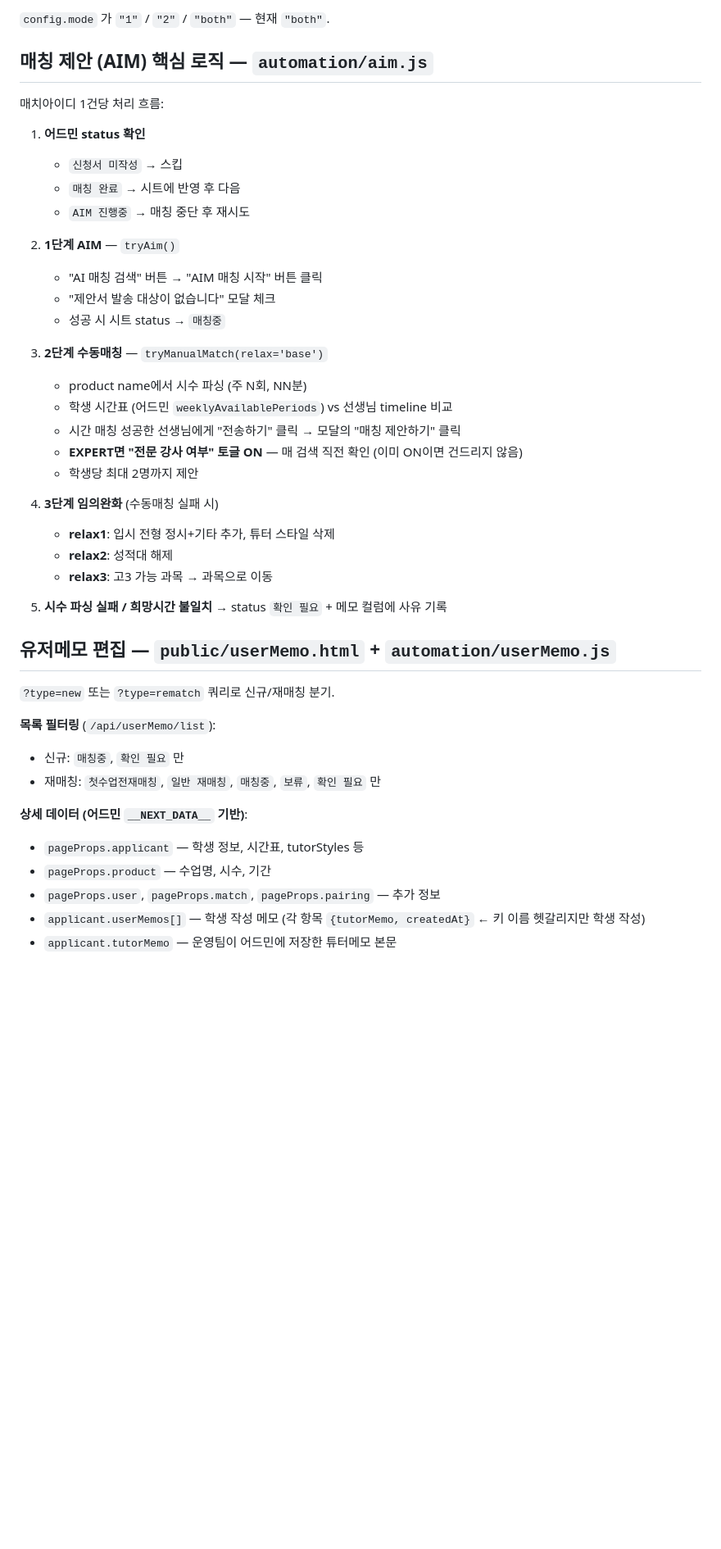
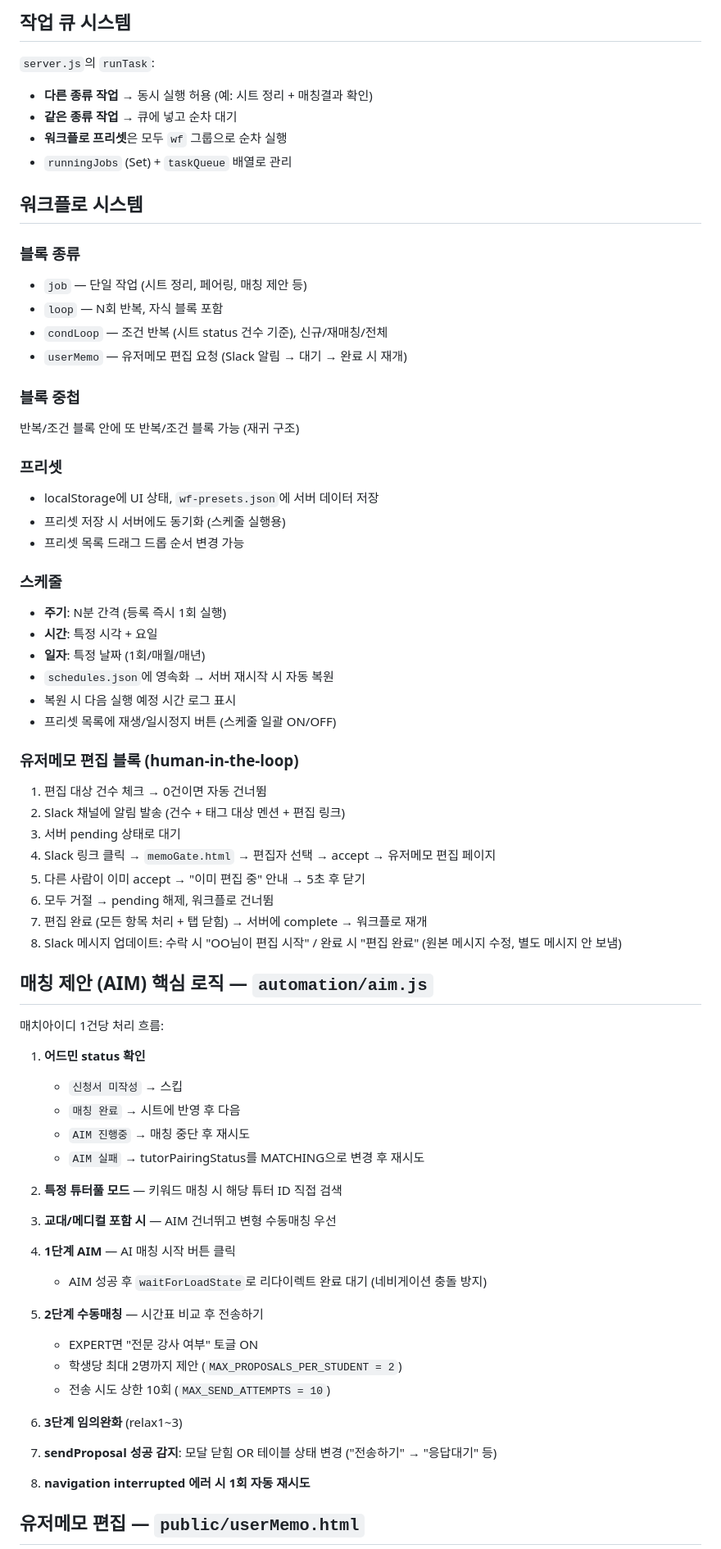
Before and after one commit to qoxopb/match_dashboard, a Markdown page: HANDOFF.md, the part around one of its changes. Shown at 82% size. GitHub-like rendering; blank space fills up the shorter version.

```diff
--- a/HANDOFF.md
+++ b/HANDOFF.md
@@ -66,5 +65,45 @@ matching-dashboard/
 
-`config.mode` 가 `"1"` / `"2"` / `"both"` — 현재 `"both"`.
+## 작업 큐 시스템
+
+`server.js`의 `runTask`:
+- **다른 종류 작업** → 동시 실행 허용 (예: 시트 정리 + 매칭결과 확인)
+- **같은 종류 작업** → 큐에 넣고 순차 대기
+- **워크플로 프리셋**은 모두 `wf` 그룹으로 순차 실행
+- `runningJobs` (Set) + `taskQueue` 배열로 관리
+
+## 워크플로 시스템
+
+### 블록 종류
+- `job` — 단일 작업 (시트 정리, 페어링, 매칭 제안 등)
+- `loop` — N회 반복, 자식 블록 포함
+- `condLoop` — 조건 반복 (시트 status 건수 기준), 신규/재매칭/전체
+- `userMemo` — 유저메모 편집 요청 (Slack 알림 → 대기 → 완료 시 재개)
+
+### 블록 중첩
+반복/조건 블록 안에 또 반복/조건 블록 가능 (재귀 구조)
+
+### 프리셋
+- localStorage에 UI 상태, `wf-presets.json`에 서버 데이터 저장
+- 프리셋 저장 시 서버에도 동기화 (스케줄 실행용)
+- 프리셋 목록 드래그 드롭 순서 변경 가능
+
+### 스케줄
+- **주기**: N분 간격 (등록 즉시 1회 실행)
+- **시간**: 특정 시각 + 요일
+- **일자**: 특정 날짜 (1회/매월/매년)
+- `schedules.json`에 영속화 → 서버 재시작 시 자동 복원
+- 복원 시 다음 실행 예정 시간 로그 표시
+- 프리셋 목록에 재생/일시정지 버튼 (스케줄 일괄 ON/OFF)
+
+### 유저메모 편집 블록 (human-in-the-loop)
+1. 편집 대상 건수 체크 → 0건이면 자동 건너뜀
+2. Slack 채널에 알림 발송 (건수 + 태그 대상 멘션 + 편집 링크)
+3. 서버 pending 상태로 대기
+4. Slack 링크 클릭 → `memoGate.html` → 편집자 선택 → accept → 유저메모 편집 페이지
+5. 다른 사람이 이미 accept → "이미 편집 중" 안내 → 5초 후 닫기
+6. 모두 거절 → pending 해제, 워크플로 건너뜀
+7. 편집 완료 (모든 항목 처리 + 탭 닫힘) → 서버에 complete → 워크플로 재개
+8. Slack 메시지 업데이트: 수락 시 "OO님이 편집 시작" / 완료 시 "편집 완료" (원본 메시지 수정, 별도 메시지 안 보냄)
 
 ## 매칭 제안 (AIM) 핵심 로직 — `automation/aim.js`
 
@@ -74,38 +113,25 @@ matching-dashboard/
    - `신청서 미작성` → 스킵
    - `매칭 완료` → 시트에 반영 후 다음
    - `AIM 진행중` → 매칭 중단 후 재시도
+   - `AIM 실패` → tutorPairingStatus를 MATCHING으로 변경 후 재시도
 
-2. **1단계 AIM** — `tryAim()`
-   - "AI 매칭 검색" 버튼 → "AIM 매칭 시작" 버튼 클릭
-   - "제안서 발송 대상이 없습니다" 모달 체크
-   - 성공 시 시트 status → `매칭중`
+2. **특정 튜터풀 모드** — 키워드 매칭 시 해당 튜터 ID 직접 검색
 
-3. **2단계 수동매칭** — `tryManualMatch(relax='base')`
-   - product name에서 시수 파싱 (주 N회, NN분)
-   - 학생 시간표 (어드민 `weeklyAvailablePeriods`) vs 선생님 timeline 비교
-   - 시간 매칭 성공한 선생님에게 "전송하기" 클릭 → 모달의 "매칭 제안하기" 클릭
-   - **EXPERT면 "전문 강사 여부" 토글 ON** — 매 검색 직전 확인 (이미 ON이면 건드리지 않음)
-   - 학생당 최대 2명까지 제안
+3. **교대/메디컬 포함 시** — AIM 건너뛰고 변형 수동매칭 우선
 
-4. **3단계 임의완화** (수동매칭 실패 시)
-   - **relax1**: 입시 전형 정시+기타 추가, 튜터 스타일 삭제
-   - **relax2**: 성적대 해제
-   - **relax3**: 고3 가능 과목 → 과목으로 이동
+4. **1단계 AIM** — AI 매칭 시작 버튼 클릭
+   - AIM 성공 후 `waitForLoadState`로 리다이렉트 완료 대기 (네비게이션 충돌 방지)
 
-5. **시수 파싱 실패 / 희망시간 불일치** → status `확인 필요` + 메모 컬럼에 사유 기록
+5. **2단계 수동매칭** — 시간표 비교 후 전송하기
+   - EXPERT면 "전문 강사 여부" 토글 ON
+   - 학생당 최대 2명까지 제안 (`MAX_PROPOSALS_PER_STUDENT = 2`)
+   - 전송 시도 상한 10회 (`MAX_SEND_ATTEMPTS = 10`)
 
-## 유저메모 편집 — `public/userMemo.html` + `automation/userMemo.js`
+6. **3단계 임의완화** (relax1~3)
 
-`?type=new` 또는 `?type=rematch` 쿼리로 신규/재매칭 분기.
+7. **sendProposal 성공 감지**: 모달 닫힘 OR 테이블 상태 변경 ("전송하기" → "응답대기" 등)
 
-**목록 필터링** (`/api/userMemo/list`):
-- 신규: `매칭중`, `확인 필요` 만
-- 재매칭: `첫수업전재매칭`, `일반 재매칭`, `매칭중`, `보류`, `확인 필요` 만
+8. **navigation interrupted 에러 시 1회 자동 재시도**
 
-**상세 데이터 (어드민 `__NEXT_DATA__` 기반)**:
-- `pageProps.applicant` — 학생 정보, 시간표, tutorStyles 등
-- `pageProps.product` — 수업명, 시수, 기간
-- `pageProps.user`, `pageProps.match`, `pageProps.pairing` — 추가 정보
-- `applicant.userMemos[]` — 학생 작성 메모 (각 항목 `{tutorMemo, createdAt}` ← 키 이름 헷갈리지만 학생 작성)
-- `applicant.tutorMemo` — 운영팀이 어드민에 저장한 튜터메모 본문
+## 유저메모 편집 — `public/userMemo.html`
 
```
Also changed, not shown: other parts of HANDOFF.md (+109 -146 lines).
